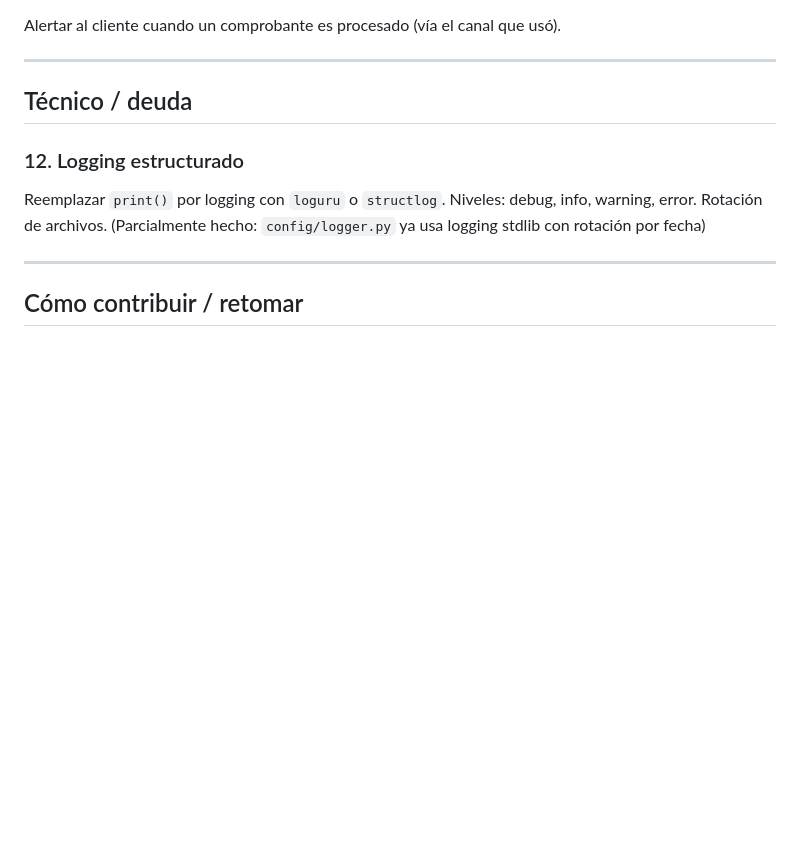
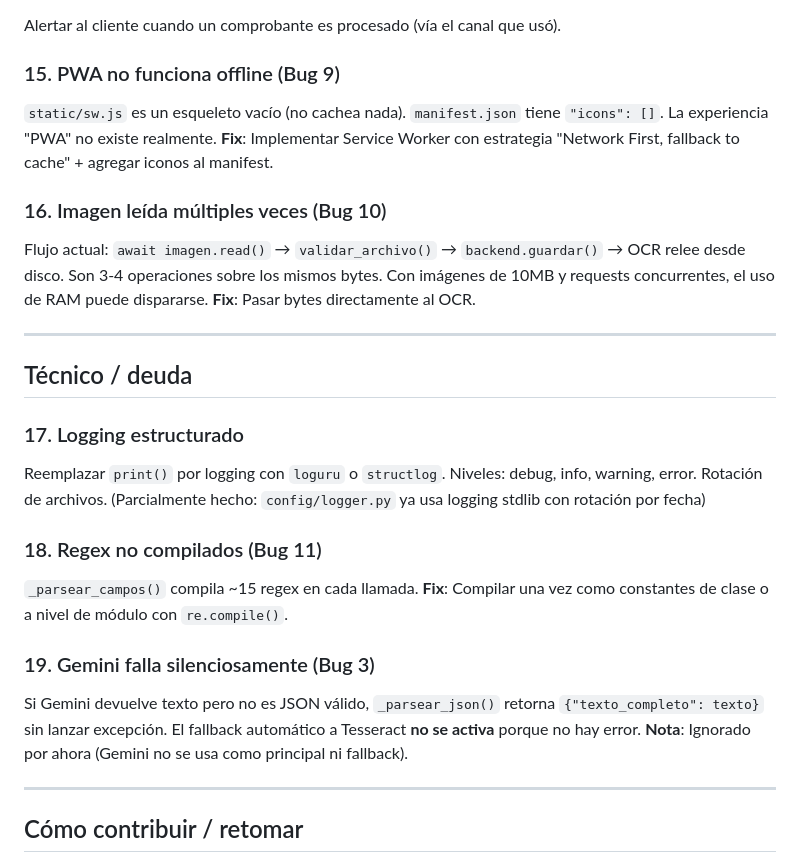
Before and after one commit to profealexander/sami, a Markdown page: BACKLOG.md, the part around one of its changes. Drawn GitHub-style; blank space fills up the shorter version.

```diff
--- a/BACKLOG.md
+++ b/BACKLOG.md
@@ -89,13 +104,32 @@ Contador de requests por cliente. Ideal para modelo SaaS.
 Alertar al cliente cuando un comprobante es procesado (vía el canal que usó).
+
+### 15. PWA no funciona offline (Bug 9)
+`static/sw.js` es un esqueleto vacío (no cachea nada). `manifest.json` tiene `"icons": []`.
+La experiencia "PWA" no existe realmente. **Fix**: Implementar Service Worker con estrategia
+"Network First, fallback to cache" + agregar iconos al manifest.
+
+### 16. Imagen leída múltiples veces (Bug 10)
+Flujo actual: `await imagen.read()` → `validar_archivo()` → `backend.guardar()` → OCR relee
+desde disco. Son 3-4 operaciones sobre los mismos bytes. Con imágenes de 10MB y requests
+concurrentes, el uso de RAM puede dispararse. **Fix**: Pasar bytes directamente al OCR.
 
 ---
 
 ## Técnico / deuda
 
-### 12. Logging estructurado
+### 17. Logging estructurado
 Reemplazar `print()` por logging con `loguru` o `structlog`.
 Niveles: debug, info, warning, error. Rotación de archivos.
 (Parcialmente hecho: `config/logger.py` ya usa logging stdlib con rotación por fecha)
+
+### 18. Regex no compilados (Bug 11)
+`_parsear_campos()` compila ~15 regex en cada llamada. **Fix**: Compilar una vez como
+constantes de clase o a nivel de módulo con `re.compile()`.
+
+### 19. Gemini falla silenciosamente (Bug 3)
+Si Gemini devuelve texto pero no es JSON válido, `_parsear_json()` retorna `{"texto_completo": texto}`
+sin lanzar excepción. El fallback automático a Tesseract **no se activa** porque no hay error.
+**Nota**: Ignorado por ahora (Gemini no se usa como principal ni fallback).
 
 ---
 
```
Also changed, not shown: other parts of BACKLOG.md (+23 -8 lines).
